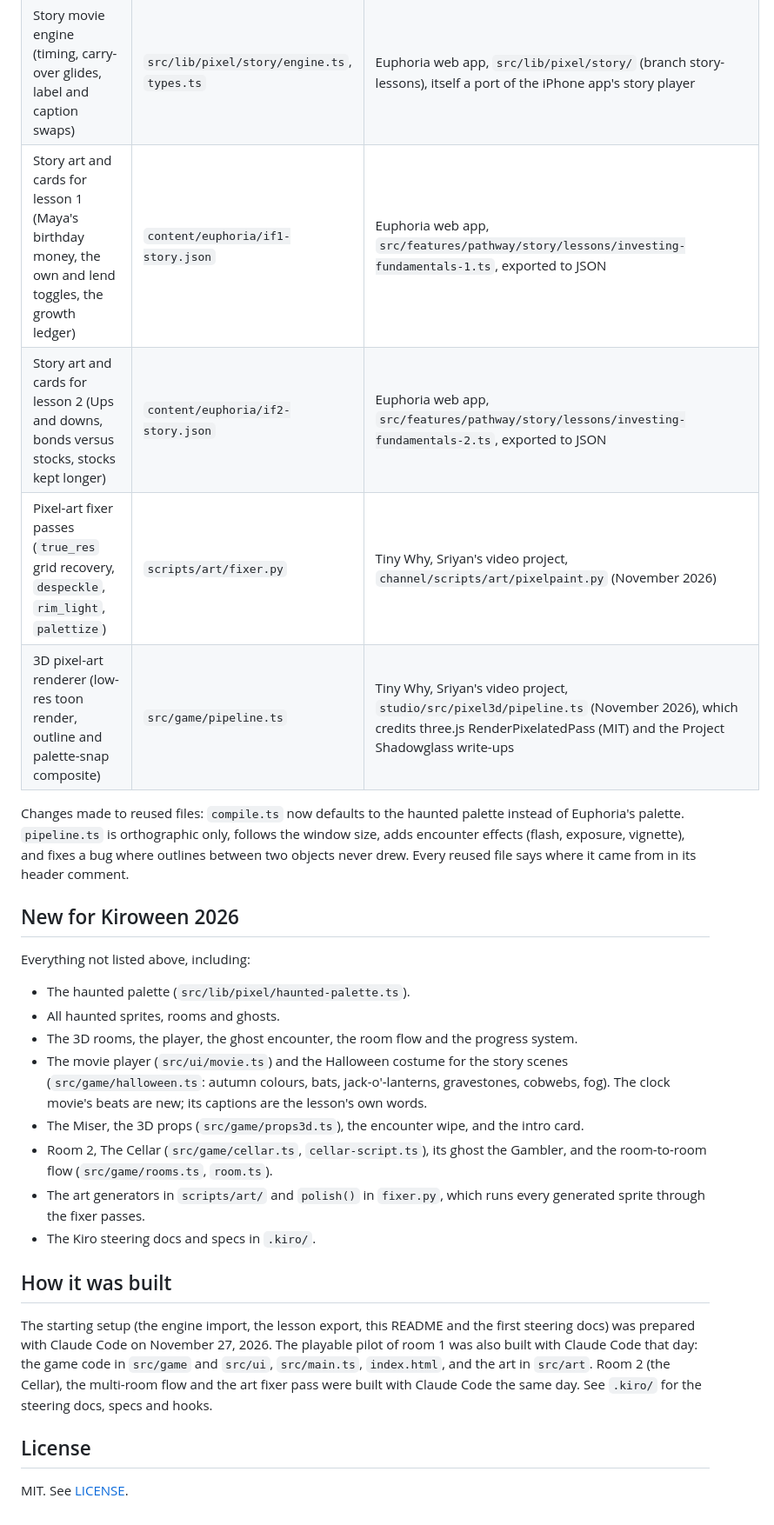
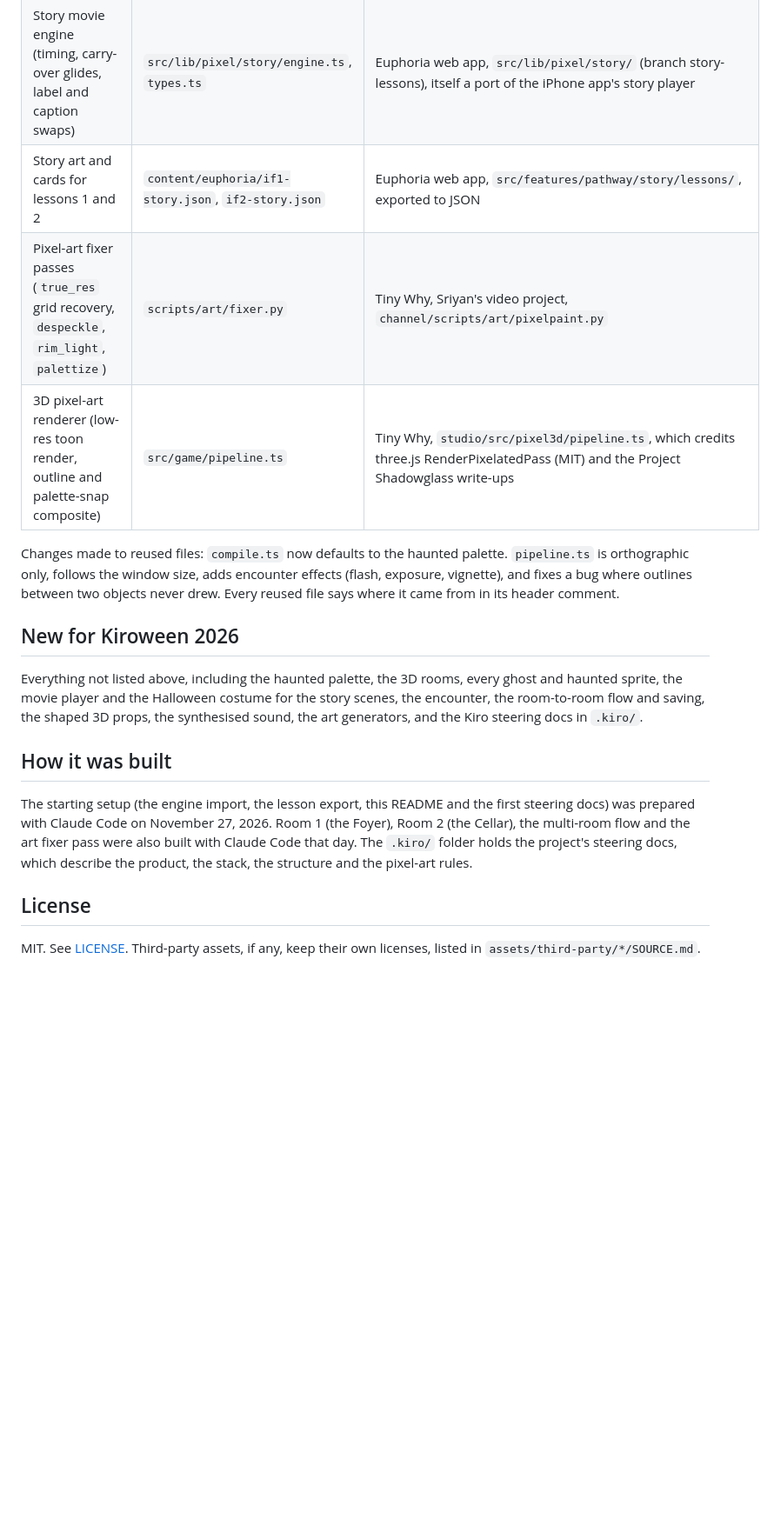
Before and after one commit to Sribb/euphoria-haunted-house, a Markdown page: README.md, the part around one of its changes. Shown at 87% size. Drawn GitHub-style; blank space fills up the shorter version.

```diff
--- a/README.md
+++ b/README.md
@@ -26,30 +70,20 @@ This project is new for Kiroween 2026, but it reuses existing code and content f
 | Sprite helpers `s`, `shade`, `withRows` | `src/lib/pixel/helpers.ts` | Euphoria web app, `src/lib/pixel/sprites.ts` |
 | Lesson content: Investing Fundamentals lessons 1 to 5 | `content/euphoria/investing-fundamentals-1-5.json` | Euphoria web app, `src/features/pathway/courses/investingFundamentals.ts`, exported to JSON |
 | Story movie engine (timing, carry-over glides, label and caption swaps) | `src/lib/pixel/story/engine.ts`, `types.ts` | Euphoria web app, `src/lib/pixel/story/` (branch story-lessons), itself a port of the iPhone app's story player |
-| Story art and cards for lesson 1 (Maya's birthday money, the own and lend toggles, the growth ledger) | `content/euphoria/if1-story.json` | Euphoria web app, `src/features/pathway/story/lessons/investing-fundamentals-1.ts`, exported to JSON |
-| Story art and cards for lesson 2 (Ups and downs, bonds versus stocks, stocks kept longer) | `content/euphoria/if2-story.json` | Euphoria web app, `src/features/pathway/story/lessons/investing-fundamentals-2.ts`, exported to JSON |
-| Pixel-art fixer passes (`true_res` grid recovery, `despeckle`, `rim_light`, `palettize`) | `scripts/art/fixer.py` | Tiny Why, Sriyan's video project, `channel/scripts/art/pixelpaint.py` (November 2026) |
-| 3D pixel-art renderer (low-res toon render, outline and palette-snap composite) | `src/game/pipeline.ts` | Tiny Why, Sriyan's video project, `studio/src/pixel3d/pipeline.ts` (November 2026), which credits three.js RenderPixelatedPass (MIT) and the Project Shadowglass write-ups |
+| Story art and cards for lessons 1 and 2 | `content/euphoria/if1-story.json`, `if2-story.json` | Euphoria web app, `src/features/pathway/story/lessons/`, exported to JSON |
+| Pixel-art fixer passes (`true_res` grid recovery, `despeckle`, `rim_light`, `palettize`) | `scripts/art/fixer.py` | Tiny Why, Sriyan's video project, `channel/scripts/art/pixelpaint.py` |
+| 3D pixel-art renderer (low-res toon render, outline and palette-snap composite) | `src/game/pipeline.ts` | Tiny Why, `studio/src/pixel3d/pipeline.ts`, which credits three.js RenderPixelatedPass (MIT) and the Project Shadowglass write-ups |
 
-Changes made to reused files: `compile.ts` now defaults to the haunted palette instead of Euphoria's palette. `pipeline.ts` is orthographic only, follows the window size, adds encounter effects (flash, exposure, vignette), and fixes a bug where outlines between two objects never drew. Every reused file says where it came from in its header comment.
+Changes made to reused files: `compile.ts` now defaults to the haunted palette. `pipeline.ts` is orthographic only, follows the window size, adds encounter effects (flash, exposure, vignette), and fixes a bug where outlines between two objects never drew. Every reused file says where it came from in its header comment.
 
 ## New for Kiroween 2026
 
-Everything not listed above, including:
-
-- The haunted palette (`src/lib/pixel/haunted-palette.ts`).
-- All haunted sprites, rooms and ghosts.
-- The 3D rooms, the player, the ghost encounter, the room flow and the progress system.
-- The movie player (`src/ui/movie.ts`) and the Halloween costume for the story scenes (`src/game/halloween.ts`: autumn colours, bats, jack-o'-lanterns, gravestones, cobwebs, fog). The clock movie's beats are new; its captions are the lesson's own words.
-- The Miser, the 3D props (`src/game/props3d.ts`), the encounter wipe, and the intro card.
-- Room 2, The Cellar (`src/game/cellar.ts`, `cellar-script.ts`), its ghost the Gambler, and the room-to-room flow (`src/game/rooms.ts`, `room.ts`).
-- The art generators in `scripts/art/` and `polish()` in `fixer.py`, which runs every generated sprite through the fixer passes.
-- The Kiro steering docs and specs in `.kiro/`.
+Everything not listed above, including the haunted palette, the 3D rooms, every ghost and haunted sprite, the movie player and the Halloween costume for the story scenes, the encounter, the room-to-room flow and saving, the shaped 3D props, the synthesised sound, the art generators, and the Kiro steering docs in `.kiro/`.
 
 ## How it was built
 
-The starting setup (the engine import, the lesson export, this README and the first steering docs) was prepared with Claude Code on November 27, 2026. The playable pilot of room 1 was also built with Claude Code that day: the game code in `src/game` and `src/ui`, `src/main.ts`, `index.html`, and the art in `src/art`. Room 2 (the Cellar), the multi-room flow and the art fixer pass were built with Claude Code the same day. See `.kiro/` for the steering docs, specs and hooks.
+The starting setup (the engine import, the lesson export, this README and the first steering docs) was prepared with Claude Code on November 27, 2026. Room 1 (the Foyer), Room 2 (the Cellar), the multi-room flow and the art fixer pass were also built with Claude Code that day. The `.kiro/` folder holds the project's steering docs, which describe the product, the stack, the structure and the pixel-art rules.
 
 ## License
 
-MIT. See [LICENSE](LICENSE).
+MIT. See [LICENSE](LICENSE). Third-party assets, if any, keep their own licenses, listed in `assets/third-party/*/SOURCE.md`.
```
Also changed, not shown: other parts of README.md (+50 -6 lines), docs/demo-video-script.md (added, +43 -0 lines), docs/devpost.md (added, +102 -0 lines), docs/submission-checklist.md (added, +52 -0 lines), docs/writeups/blog-post.md (added, +64 -0 lines), docs/writeups/social-post.md (added, +43 -0 lines), docs/media/cellar.png (added), docs/media/cutscene.png (added), docs/media/encounter.png (added), docs/media/foyer.png (added), docs/media/title.png (added).
